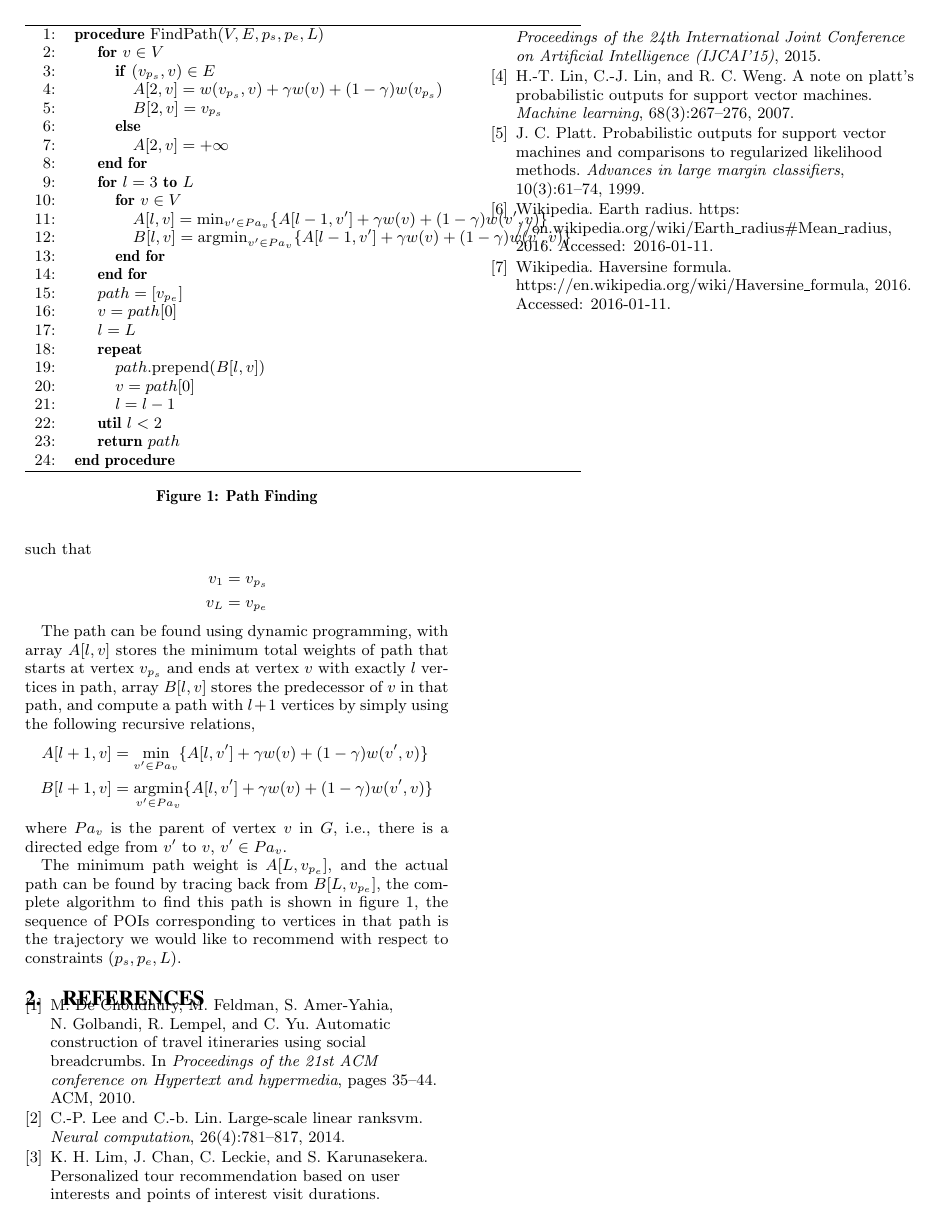
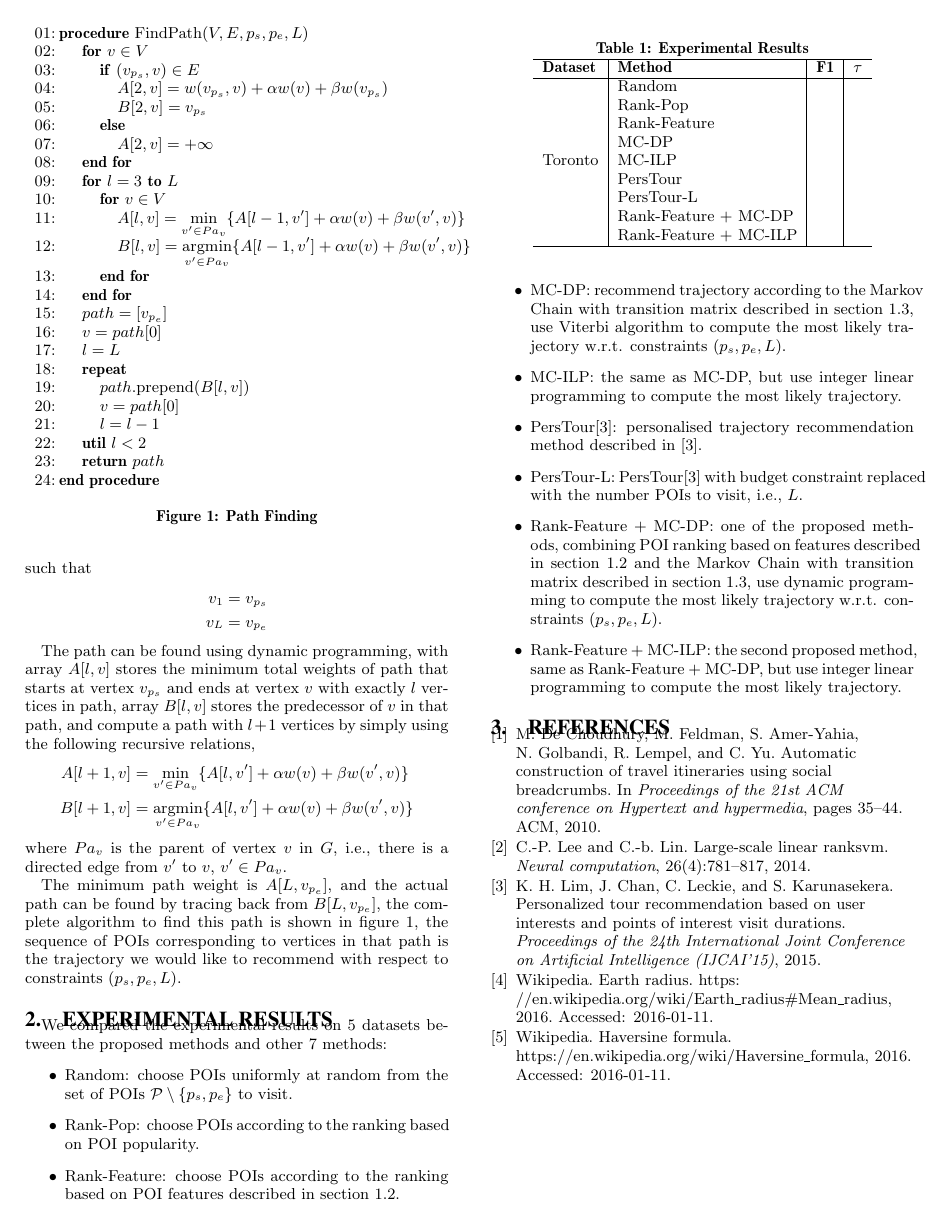
Before and after one commit to chengsoonong/digbeta, a LaTeX paper (tour/recsys16/method.tex): page 3 of 3. Compiled offline with pdfLaTeX.

Commit message:
Latex table for experimental results (issue #62)

```diff
--- a/tour/recsys16/method.tex
+++ b/tour/recsys16/method.tex
@@ -1,5 +1,6 @@
 \documentclass{sig-alternate-05-2015}
 
+\usepackage{multirow}
 \DeclareMathOperator*{\argmin}{argmin}
 \DeclareMathOperator*{\argmax}{argmax}
 
@@ -284,8 +289,8 @@ exactly $l$ vertices in path,
 array $B[l, v]$ stores the predecessor of $v$ in that path,
 and compute a path with $l+1$ vertices by simply using the following recursive relations,
 \begin{align*}
-    A[l+1, v] &= \min_{v' \in Pa_v} \{ A[l, v'] + \gamma w(v) + (1-\gamma) w(v', v) \} \\
-    B[l+1, v] &= \argmin_{v' \in Pa_v} \{ A[l, v'] + \gamma w(v) + (1-\gamma) w(v', v) \}
+    A[l+1, v] &= \min_{v' \in Pa_v} \{ A[l, v'] + \alpha w(v) + \beta w(v', v) \} \\
+    B[l+1, v] &= \argmin_{v' \in Pa_v} \{ A[l, v'] + \alpha w(v) + \beta w(v', v) \}
 \end{align*}
 where $Pa_v$ is the parent of vertex $v$ in $G$,
 i.e.,
@@ -300,20 +305,20 @@ trajectory we would like to recommend with respect to constraints $(p_s, p_e, L)
 %\begin{figure*}
 \begin{figure}
 \centering
-\begin{tabular}{rl}
-\hline
- 1:&\textbf{procedure} FindPath$(V, E, p_s, p_e, L)$ \\
- 2:&\hspace{10pt} \textbf{for} $v \in V$ \\
- 3:&\hspace{20pt}     \textbf{if} $(v_{p_s}, v) \in E$ \\
-4:&\hspace{30pt}          $A[2, v] = w(v_{p_s}, v) + \gamma w(v) + (1-\gamma) w(v_{p_s})$ \\
- 5:&\hspace{30pt}         $B[2, v] = v_{p_s}$ \\
- 6:&\hspace{20pt}     \textbf{else} \\
- 7:&\hspace{30pt}         $A[2, v] = +\infty$ \\
- 8:&\hspace{10pt} \textbf{end for} \\
- 9:&\hspace{10pt} \textbf{for} $l=3$ \textbf{to} $L$ \\
+\begin{tabular}{p{3pt}l}
+%\hline
+01:&\textbf{procedure} FindPath$(V, E, p_s, p_e, L)$ \\
+02:&\hspace{10pt} \textbf{for} $v \in V$ \\
+03:&\hspace{20pt}     \textbf{if} $(v_{p_s}, v) \in E$ \\
+04:&\hspace{30pt}         $A[2, v] = w(v_{p_s}, v) + \alpha w(v) + \beta w(v_{p_s})$ \\
+05:&\hspace{30pt}         $B[2, v] = v_{p_s}$ \\
+06:&\hspace{20pt}     \textbf{else} \\
+07:&\hspace{30pt}         $A[2, v] = +\infty$ \\
+08:&\hspace{10pt} \textbf{end for} \\
+09:&\hspace{10pt} \textbf{for} $l=3$ \textbf{to} $L$ \\
 10:&\hspace{20pt}     \textbf{for} $v \in V$ \\
-11:&\hspace{30pt}         $A[l, v] = \min_{v' \in Pa_v} \{ A[l-1, v'] + \gamma w(v) + (1-\gamma) w(v', v) \}$ \\
-12:&\hspace{30pt}         $B[l, v] = \argmin_{v' \in Pa_v} \{ A[l-1, v'] + \gamma w(v) + (1-\gamma) w(v', v) \}$ \\
+11:&\hspace{30pt}         \(\displaystyle A[l, v] = \min_{v' \in Pa_v} \{ A[l-1, v'] + \alpha w(v) + \beta w(v', v) \} \) \\
+12:&\hspace{30pt}         \(\displaystyle B[l, v] = \argmin_{v' \in Pa_v} \{ A[l-1, v'] + \alpha w(v) + \beta w(v', v) \} \)\\
 13:&\hspace{20pt}     \textbf{end for} \\
 14:&\hspace{10pt} \textbf{end for} \\
 % //trace back to find the actual path
@@ -327,12 +332,51 @@ trajectory we would like to recommend with respect to constraints $(p_s, p_e, L)
 22:&\hspace{10pt} \textbf{util} $l < 2$ \\
 23:&\hspace{10pt} \textbf{return} $path$ \\
 24:&\textbf{end procedure} \\
-\hline
+%\hline
 \end{tabular}
 \caption{Path Finding}
 \label{fig:path}
 %\end{figure*}
 \end{figure}
+
+
+\section{Experimental Results}
+\begin{table}
+\centering
+\caption{Experimental Results}
+\begin{tabular}{l|l|l|l} \hline
+\textbf{Dataset} & \textbf{Method} & \textbf{F1} & $\mathbf{\tau}$ \\
+\hline
+\multirow{9}{*}{Toronto} & Random                & & \\
+                         & Rank-Pop              & & \\
+                         & Rank-Feature          & & \\
+                         & MC-DP                 & & \\
+                         & MC-ILP                & & \\
+                         & PersTour              & & \\
+                         & PersTour-L            & & \\
+                         & Rank-Feature + MC-DP  & & \\
+                         & Rank-Feature + MC-ILP & & \\
+\hline
+\end{tabular}
+\end{table}
+
+We compared the experimental results on 5 datasets between the proposed methods and other 7 methods:
+\begin{itemize}
+\item Random: choose POIs uniformly at random from the set of POIs $\mathcal{P} \setminus \{p_s, p_e \}$ to visit.
+\item Rank-Pop: choose POIs according to the ranking based on POI popularity.
+\item Rank-Feature: choose POIs according to the ranking based on POI features described in section \ref{method:ranking}.
+\item MC-DP: recommend trajectory according to the Markov Chain with transition matrix
+      described in section \ref{method:transition},
+      use Viterbi algorithm to compute the most likely trajectory w.r.t. constraints $(p_s, p_e, L)$.
+\item MC-ILP: the same as MC-DP, but use integer linear programming to compute the most likely trajectory.
+\item PersTour\cite{ijcai15}: personalised trajectory recommendation method described in \cite{ijcai15}.
+\item PersTour-L: PersTour\cite{ijcai15} with budget constraint replaced with the number POIs to visit, i.e., $L$.
+\item Rank-Feature + MC-DP: one of the proposed methods, combining POI ranking based on features
+      described in section \ref{method:ranking} and the Markov Chain with transition matrix described in section \ref{method:transition},
+      use dynamic programming to compute the most likely trajectory w.r.t. constraints $(p_s, p_e, L)$.
+\item Rank-Feature + MC-ILP: the second proposed method, same as Rank-Feature + MC-DP,
+      but use integer linear programming to compute the most likely trajectory.
+\end{itemize}
 
 
 %\section{Acknowledgments}
```
Also changed, not shown: tour/recsys16/method.tex (36 more changed lines).
